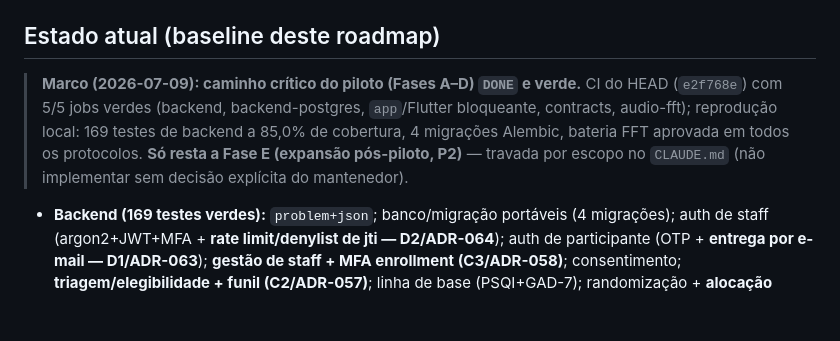
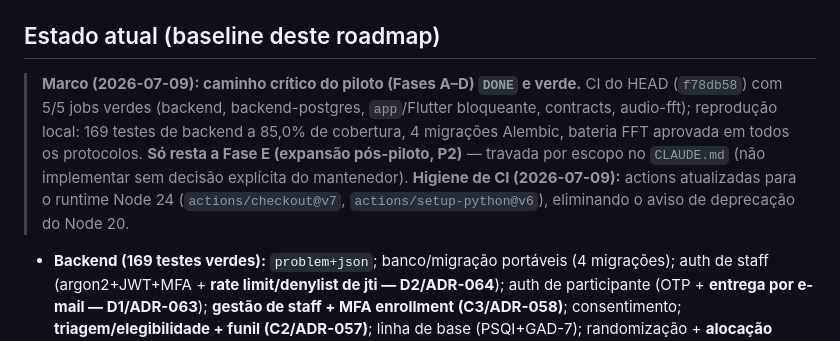
Before and after one commit to yh6k6hwbds-coder/sereno, a Markdown page: docs/ROADMAP.md, the part around the change. GitHub-like rendering; blank space fills up the shorter version.

Commit message:
docs(roadmap): registra higiene de CI (actions em Node 24) no marco
Anota no marco do piloto a atualizacao das actions do CI para o runtime
Node 24 (checkout v7, setup-python v6) e atualiza a referencia de HEAD
para f78db58. So documentacao.

Co-Authored-By: Claude Opus 4.8 <noreply@anthropic.com>

```diff
--- a/docs/ROADMAP.md
+++ b/docs/ROADMAP.md
@@ -14,10 +14,12 @@
 
 ## Estado atual (baseline deste roadmap)
 > **Marco (2026-07-09): caminho crítico do piloto (Fases A–D) `DONE` e verde.** CI do HEAD
-> (`e2f768e`) com 5/5 jobs verdes (backend, backend-postgres, `app`/Flutter bloqueante, contracts,
+> (`f78db58`) com 5/5 jobs verdes (backend, backend-postgres, `app`/Flutter bloqueante, contracts,
 > audio-fft); reprodução local: 169 testes de backend a 85,0% de cobertura, 4 migrações Alembic,
 > bateria FFT aprovada em todos os protocolos. **Só resta a Fase E (expansão pós-piloto, P2)** —
 > travada por escopo no `CLAUDE.md` (não implementar sem decisão explícita do mantenedor).
+> **Higiene de CI (2026-07-09):** actions atualizadas para o runtime Node 24
+> (`actions/checkout@v7`, `actions/setup-python@v6`), eliminando o aviso de deprecação do Node 20.
 - **Backend (169 testes verdes):** `problem+json`; banco/migração portáveis (4 migrações);
   auth de staff (argon2+JWT+MFA + **rate limit/denylist de jti — D2/ADR-064**); auth de
   participante (OTP + **entrega por e-mail — D1/ADR-063**); **gestão de staff + MFA enrollment
```
